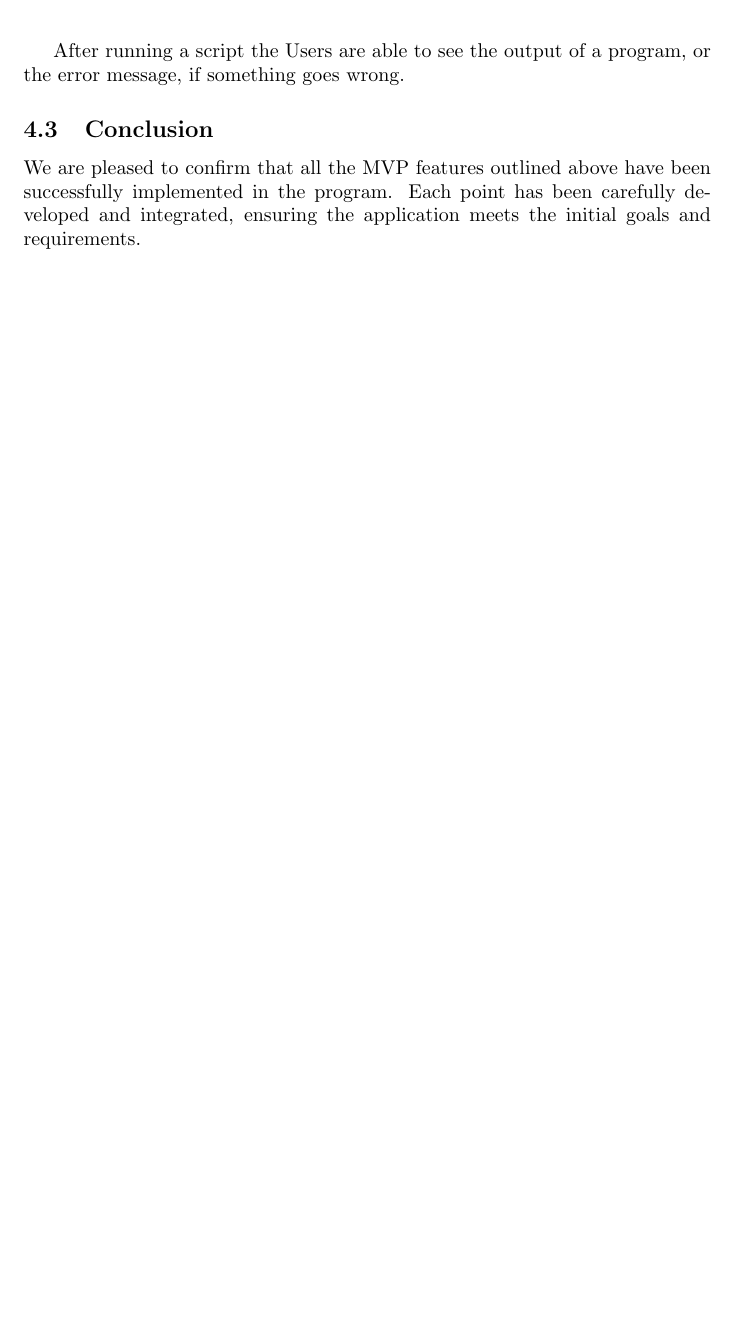
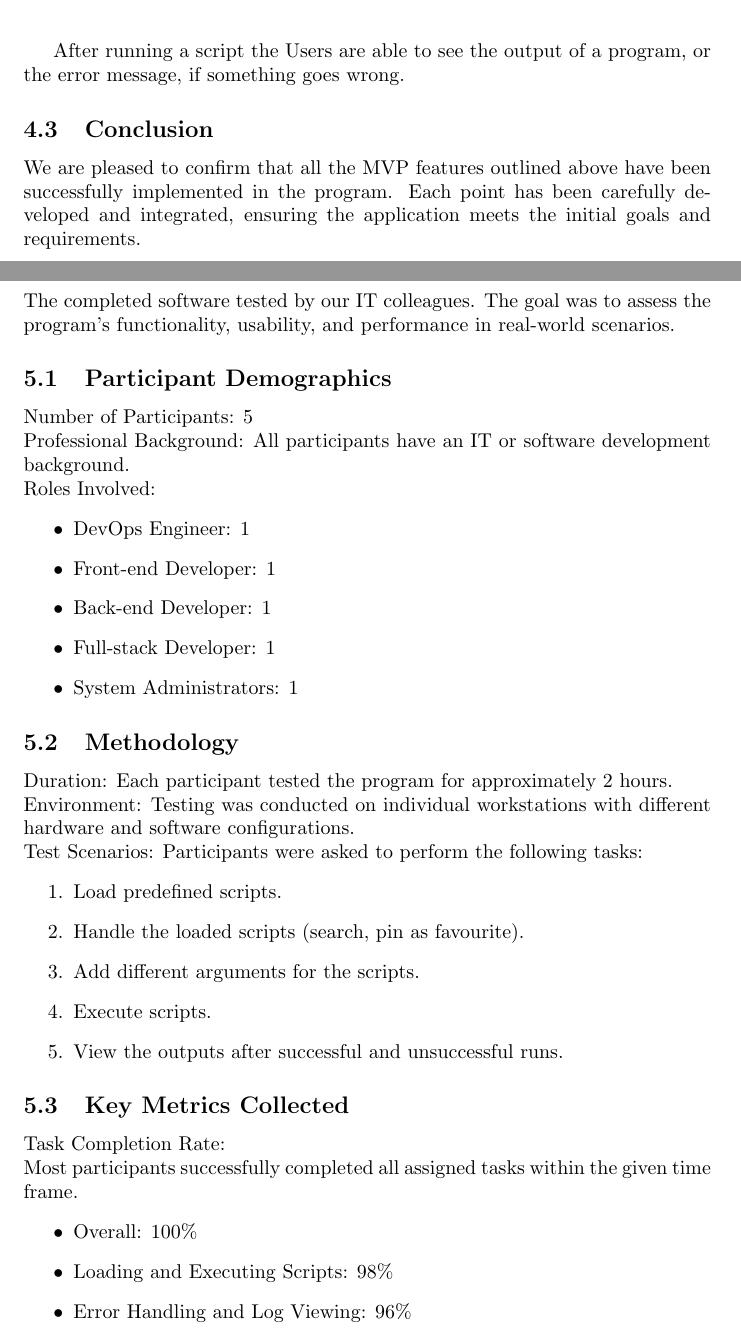
Before and after one commit to CsullogBeni/szofttech, a LaTeX document (documentation/tex_files/results.tex): part of page 10 of 11 before the commit and two parts of pages 10 and 11 of 13 after it, the two joined at a grey line, cut so that both start at the same text, the shorter picture padded with empty space. Compiled offline with pdfLaTeX.

Commit message:
Add user statistics

```diff
--- a/documentation/tex_files/results.tex
+++ b/documentation/tex_files/results.tex
@@ -171,3 +171,38 @@ We are pleased to confirm that all the MVP features outlined above have been suc
 
 \clearpage
 
+\section{User Statistics}
+The completed software tested by our IT colleagues. The goal was to assess the program's functionality, usability, and performance in real-world scenarios.
+
+\subsection{Participant Demographics}
+Number of Participants: 5\\
+Professional Background: All participants have an IT or software development background. \\
+Roles Involved:
+\begin{itemize}
+    \item DevOps Engineer: 1
+    \item Front-end Developer: 1
+    \item Back-end Developer: 1
+    \item Full-stack Developer: 1
+    \item System Administrators: 1
+\end{itemize}
+
+\subsection{Methodology}
+Duration: Each participant tested the program for approximately 2 hours. \\
+Environment: Testing was conducted on individual workstations with different hardware and software configurations. \\
+Test Scenarios: Participants were asked to perform the following tasks:
+\begin{enumerate}
+    \item Load predefined scripts.
+    \item Handle the loaded scripts (search, pin as favourite).
+    \item Add different arguments for the scripts.
+    \item Execute scripts.
+    \item View the outputs after successful and unsuccessful runs.
+\end{enumerate}
+
+\subsection{Key Metrics Collected}
+Task Completion Rate: \\
+Most participants successfully completed all assigned tasks within the given time frame.
+\begin{itemize}
+    \item Overall: 100\%
+    \item Loading and Executing Scripts: 98\%
+    \item Error Handling and Log Viewing: 96\%
+\end{itemize}
```
Also changed, not shown: documentation/tex_files/results.tex (41 more changed lines).
